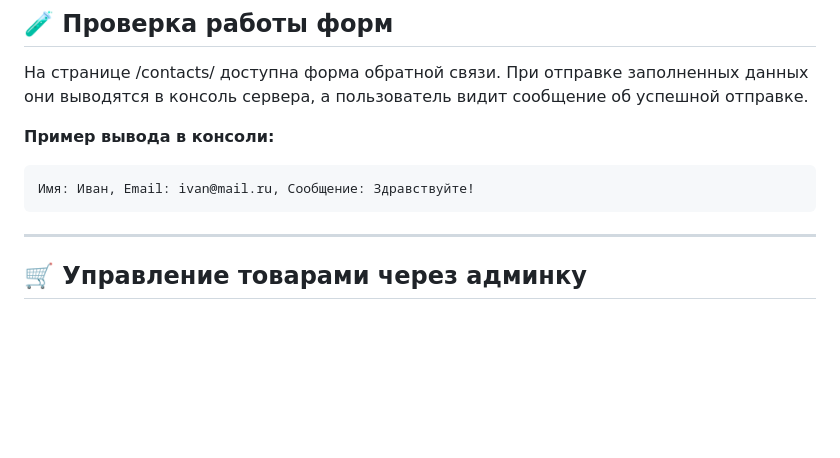
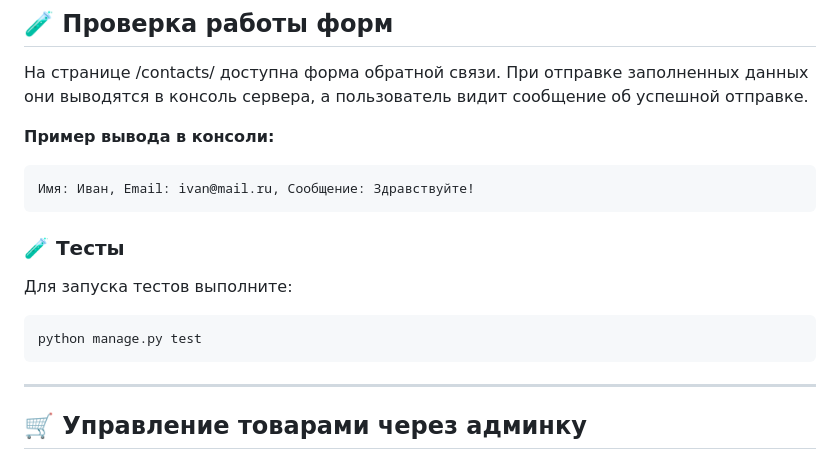
Before and after one commit to BUMbiro/agrohub, a Markdown page: README.md, the part around the change. Rendered like a GitHub page; blank space fills up the shorter version.

Commit message:
docs: add testing section to README

````diff
--- a/README.md
+++ b/README.md
@@ -124,7 +124,13 @@ agrohub/
 ```text
 Имя: Иван, Email: ivan@mail.ru, Сообщение: Здравствуйте!
 ```
+### 🧪 Тесты
 
+Для запуска тестов выполните:
+
+```bash
+python manage.py test
+```
 ---
 
 ## 🛒 Управление товарами через админку
````
